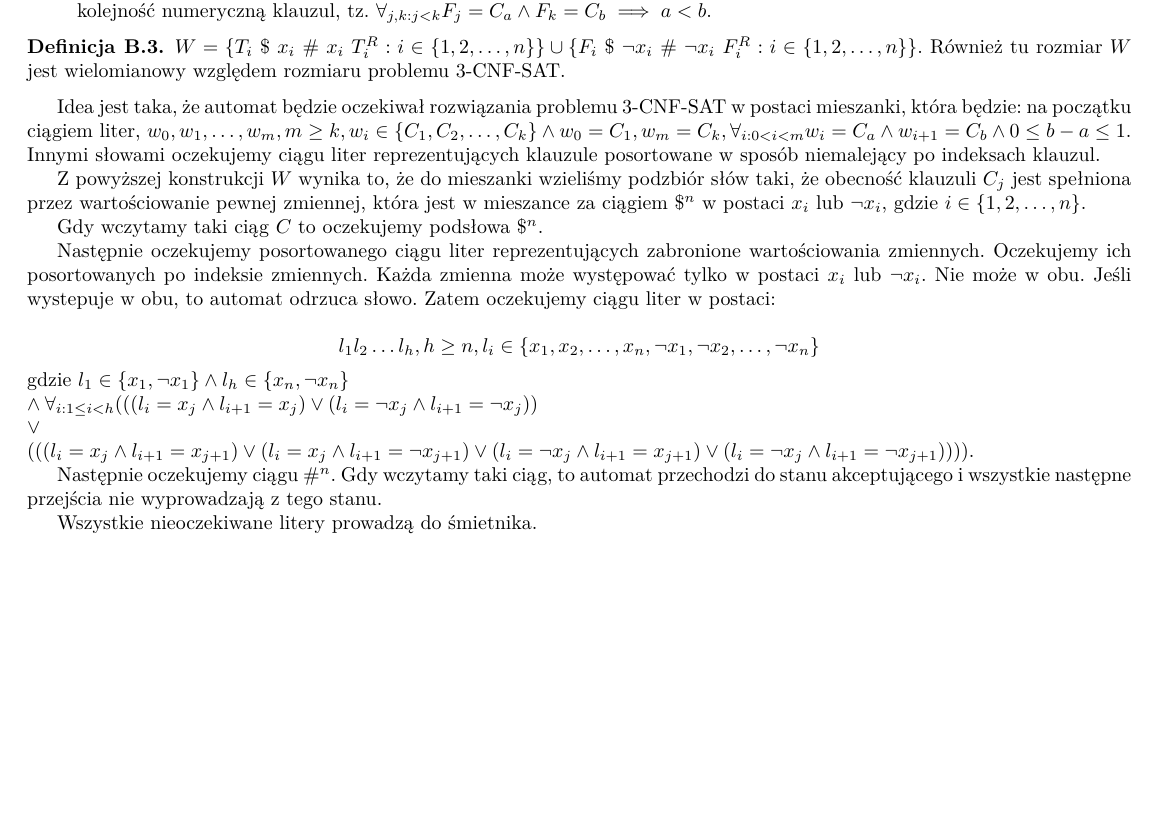
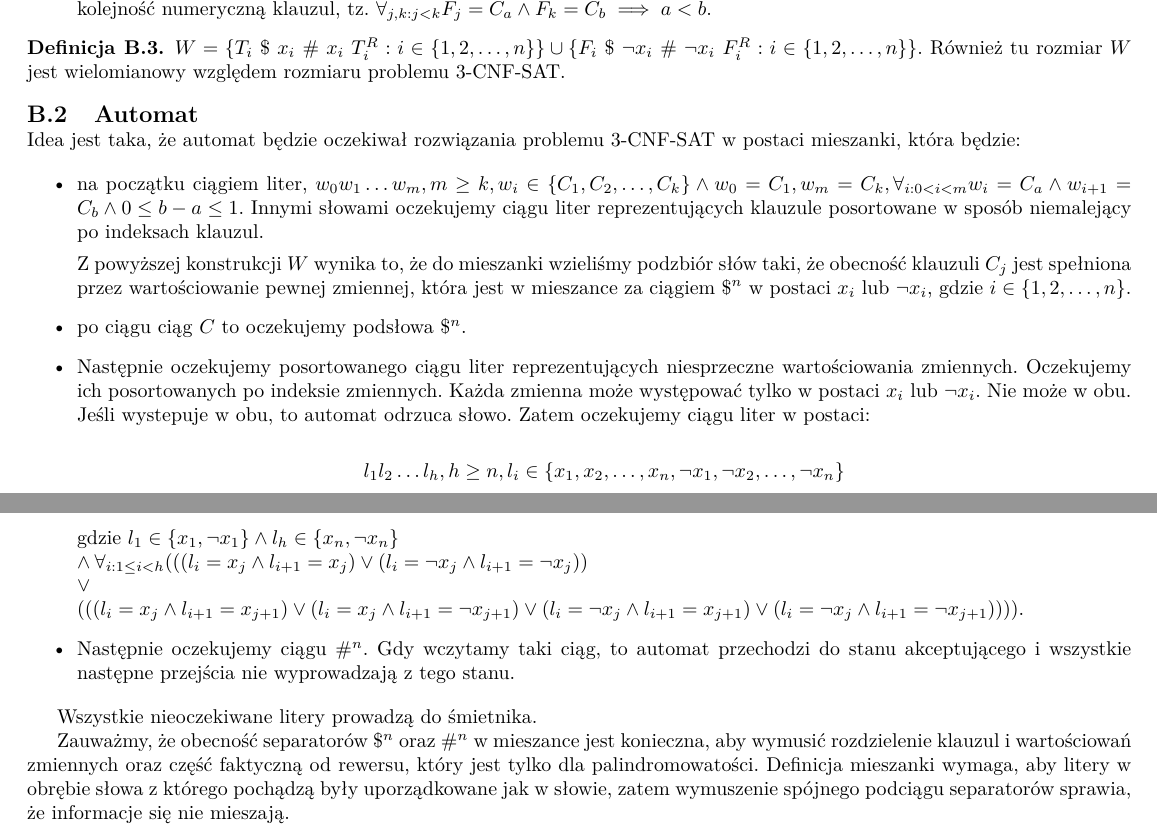
Before and after one commit to MrD4rkne/laac, a LaTeX document (pwd4/pwd4.tex): part of the page before the commit and two parts of pages 1 and 2 of 2 after it, the two joined at a grey line, cut so that both start at the same text, the shorter picture padded with empty space. Compiled offline with pdfLaTeX.

Commit message:
Refactor NP section for clarity and add detailed explanation of the automaton's expectations in NP difficulty

```diff
--- a/pwd4/pwd4.tex
+++ b/pwd4/pwd4.tex
@@ -94,32 +104,55 @@ Klauzule w sumie używają $n$ zmiennych $x_1, x_2, \ldots, x_n$ lub ich negacji
          Również tu rozmiar $W$ jest wielomianowy względem rozmiaru problemu 3-CNF-SAT.
      \end{definition}
 
-     Idea jest taka, że automat będzie oczekiwał rozwiązania problemu 3-CNF-SAT w postaci mieszanki, która będzie:
-     na początku ciągiem liter, $w_0, w_1, \ldots, w_m, m \geq k, w_i \in \{ C_1, C_2, \ldots, C_k \} \land w_0 = C_1, w_m = C_k, \forall_{i: 0 < i < m} w_i=C_a \land w_{i+1}=C_b \land 0 \leq b-a \leq 1$.
-     Innymi słowami oczekujemy ciągu liter reprezentujących klauzule posortowane w sposób niemalejący po indeksach klauzul.
+ \end{subsection}
 
-     Z powyższej konstrukcji \(W\) wynika to, że do mieszanki wzieliśmy podzbiór słów taki, że obecność klauzuli $C_j$ jest spełniona przez wartościowanie pewnej zmiennej, która jest w mieszance
-     za ciągiem $ \$^n $ w postaci $ x_i $ lub $ \neg x_i $, gdzie $ i \in \{1, 2, \ldots, n\} $.
+ \begin{subsection}{Automat}
 
-     Gdy wczytamy taki ciąg $C$ to oczekujemy podsłowa $ \$^n $.
+     Idea jest taka, że automat będzie oczekiwał rozwiązania problemu 3-CNF-SAT w
+     postaci mieszanki, która będzie:
 
-     Następnie oczekujemy posortowanego ciągu liter reprezentujących zabronione wartościowania zmiennych.
-     Oczekujemy ich posortowanych po indeksie zmiennych. Każda zmienna może występować tylko w postaci $x_i$ lub $ \neg x_i$. Nie może w obu. Jeśli wystepuje w obu,
-     to automat odrzuca słowo.
-    Zatem oczekujemy ciągu liter w postaci:
+     \begin{itemize}
+
+         \item na początku ciągiem liter, $w_0 w_1 \ldots w_m, m \geq k, w_i \in \{ C_1,
+                   C_2, \ldots, C_k \} \land w_0 = C_1, w_m = C_k, \forall_{i: 0 < i < m} w_i=C_a
+                   \land w_{i+1}=C_b \land 0 \leq b-a \leq 1$. Innymi słowami oczekujemy ciągu
+               liter reprezentujących klauzule posortowane w sposób niemalejący po indeksach
+               klauzul.
+
+               Z powyższej konstrukcji \(W\) wynika to, że do mieszanki wzieliśmy podzbiór
+               słów taki, że obecność klauzuli $C_j$ jest spełniona przez wartościowanie
+               pewnej zmiennej, która jest w mieszance za ciągiem $ \$^n $ w postaci $ x_i $
+               lub $ \neg x_i $, gdzie $ i \in \{1, 2, \ldots, n\} $.
+
+         \item po ciągu ciąg $C$ to oczekujemy podsłowa $ \$^n $.
+
+         \item Następnie oczekujemy posortowanego ciągu liter reprezentujących niesprzeczne
+               wartościowania zmiennych. Oczekujemy ich posortowanych po indeksie zmiennych.
+               Każda zmienna może występować tylko w postaci $x_i$ lub $ \neg x_i$. Nie może w
+               obu. Jeśli wystepuje w obu, to automat odrzuca słowo. Zatem oczekujemy ciągu
+               liter w postaci:
 
                \[ l_1 l_2 \ldots l_h, h \geq n, l_i \in \{ x_1, x_2, \ldots, x_n, \neg x_1, \neg x_2, \ldots, \neg x_n \} \]
-    gdzie
-    $ l_1 \in \{ x_1, \neg x_1\} \land l_h \in \{ x_n, \neg x_n\} \\
-    \land \forall_{i: 1 \leq i < h}
-    (((l_i = x_j \land l_{i+1} = x_j) \lor (l_i = \neg x_j \land l_{i+1} = \neg x_j)) \\
-    \lor \\
-    (((l_i = x_j \land l_{i+1} = x_{j+1}) \lor (l_i = x_j \land l_{i+1} = \neg x_{j+1}) \lor (l_i = \neg x_j \land l_{i+1} = x_{j+1}) \lor (l_i = \neg x_j \land l_{i+1} = \neg x_{j+1}))))
-    $.
+               gdzie $ l_1 \in \{ x_1, \neg x_1\} \land l_h \in \{ x_n, \neg x_n\} \\ \land
+                   \forall_{i: 1 \leq i < h} (((l_i = x_j \land l_{i+1} = x_j) \lor (l_i = \neg
+                   x_j \land l_{i+1} = \neg x_j)) \\ \lor \\ (((l_i = x_j \land l_{i+1} = x_{j+1})
+                   \lor (l_i = x_j \land l_{i+1} = \neg x_{j+1}) \lor (l_i = \neg x_j \land
+                   l_{i+1} = x_{j+1}) \lor (l_i = \neg x_j \land l_{i+1} = \neg x_{j+1})))) $.
 
-    Następnie oczekujemy ciągu $ \#^n$. Gdy wczytamy taki ciąg, to automat przechodzi do stanu akceptującego i wszystkie następne przejścia nie wyprowadzają z tego stanu.
+         \item Następnie oczekujemy ciągu $ \#^n$. Gdy wczytamy taki ciąg, to automat
+               przechodzi do stanu akceptującego i wszystkie następne przejścia nie
+               wyprowadzają z tego stanu.
+
+     \end{itemize}
 
      Wszystkie nieoczekiwane litery prowadzą do śmietnika.
+
+     Zauważmy, że obecność separatorów $ \$^n $ oraz $ \#^n $ w mieszance jest
+     konieczna, aby wymusić rozdzielenie klauzul i wartościowań zmiennych oraz część
+     faktyczną od rewersu, który jest tylko dla palindromowatości. Definicja
+     mieszanki wymaga, aby litery w obrębie słowa z którego pochądzą były
+     uporządkowane jak w słowie, zatem wymuszenie spójnego podciągu separatorów
+     sprawia, że informacje się nie mieszają.
  \end{subsection}
 
 \end{section}
```
Also changed, not shown: pwd4/pwd4.tex (36 more changed lines). Lines whose indentation alone changed are shown as unchanged.
